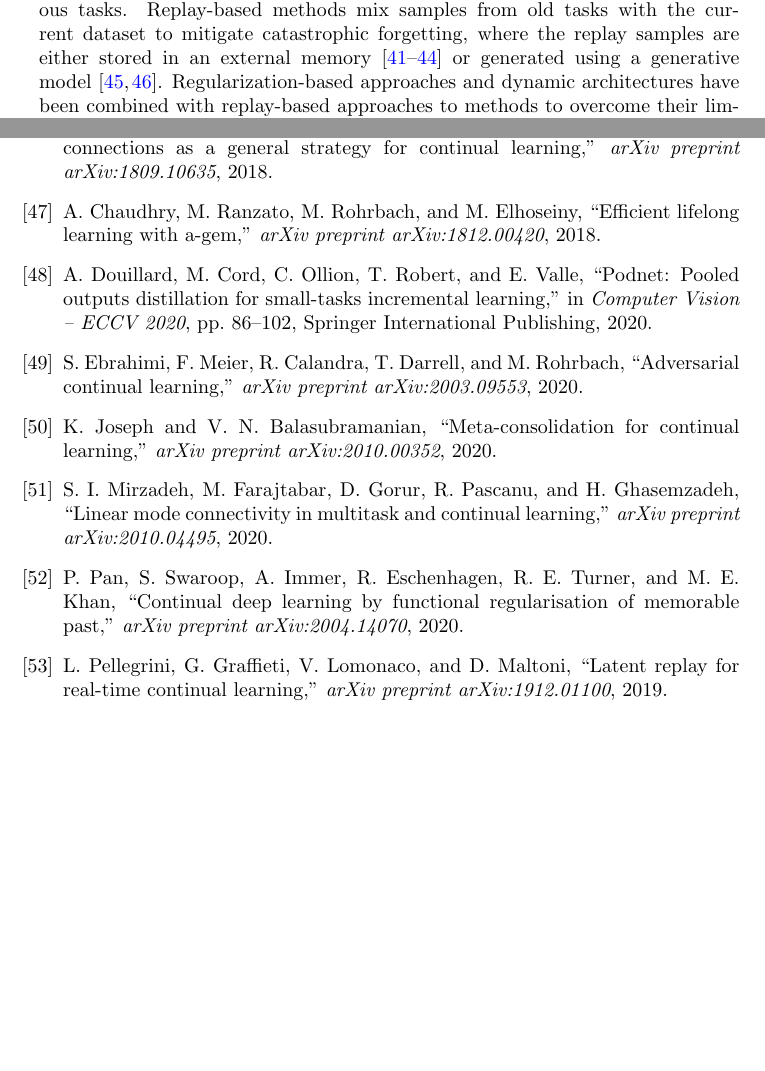
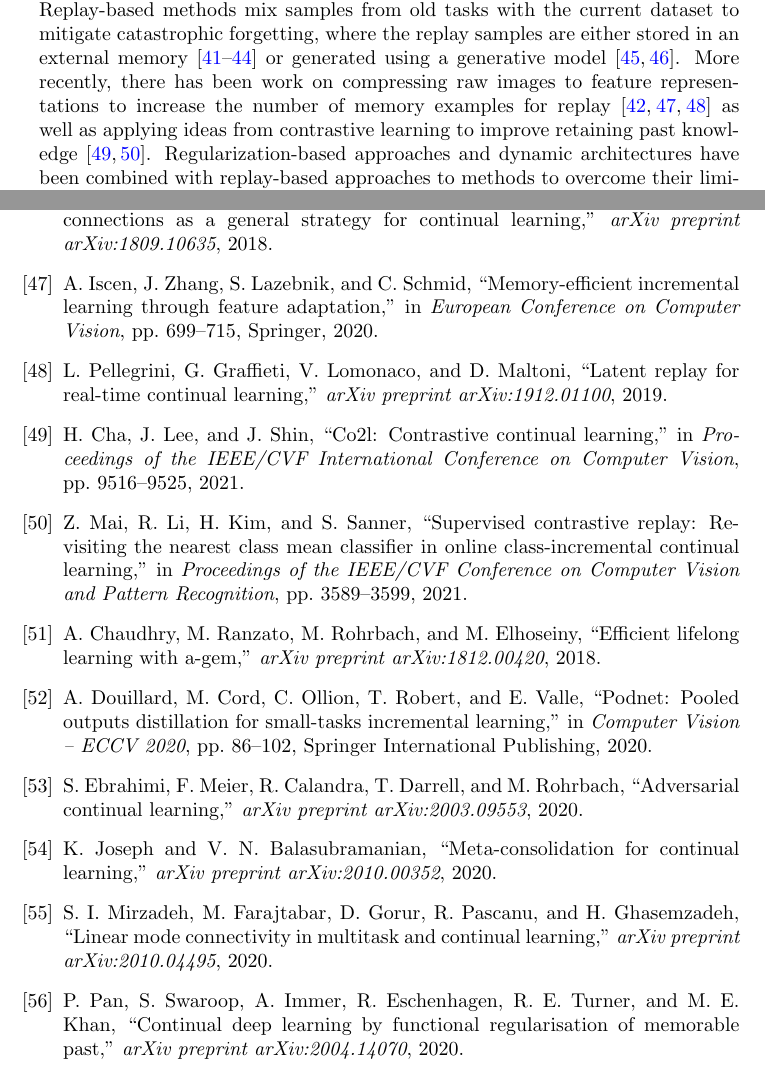
Before and after one commit to marcusklasson/thesis, a LaTeX thesis (main.tex, which reads Chapter2/cl.tex, References/references.bib): two parts of pages 24 and 33 of 42, joined at a grey line, cut so that both start at the same text, the shorter picture padded with empty space. The pictures show the PDF file main.pdf that the author committed with the source.

Commit message:
added more related works on cl

```diff
--- a/Chapter2/cl.tex
+++ b/Chapter2/cl.tex
@@ -13,5 +13,5 @@ where $\ell(\cdot)$ is the loss function, e.g., cross-entropy loss in image clas
 There are several desired properties of CL systems mentioned in~\cite{schwarz2018progress} to enhance their utility. Firstly, they should be capable of retaining already existing knowledge to mitigate the catastrophic forgetting effect that neural networks are susceptible to when trained in CL settings. Secondly, we hope that the model can benefit from the previously learned tasks to ease the learning of new tasks, which is referred to as \textit{forward transfer}. Moreover, we wish that learning new tasks can have positive influence on the performance of old tasks which is called \textit{backward transfer}. It also needs to be \textit{scalable} to a large number of tasks that could be encountered during its life time. Finally, it should ideally be capable of learning without the need for task labels as there might be unclear task boundaries when the model is deployed.
 
 Research in CL can be divided into three main areas, namely regularization-based, architecture-based, and replay-based approaches. Regularization-based methods aim to mitigate catastrophic forgetting by protecting parameters influencing the predictive performance from wide changes and use the rest of the parameters for learning the new tasks~\cite{adel2019continual, chaudhry2018riemannian, kirkpatrick2017overcoming, li2017learning, nguyen2017variational, rannen2017encoder, schwarz2018progress, zenke2017continual}. Architecture-based methods isolate task-specific parameters by either increasing network capacity~\cite{rusu2016progressive, yoon2019scalable, yoon2017lifelong} or freezing parts of the network~\cite{mallya2018packnet, serra2018overcoming} to maintain good performance on previous tasks.
-Replay-based methods mix samples from old tasks with the current dataset to mitigate catastrophic forgetting, where the replay samples are either stored in an external memory~\cite{chaudhry2019tiny, hayes2020remind, isele2018selective, lopez2017gradient} or generated using a generative model~\cite{shin2017continual, van2018generative}.
+Replay-based methods mix samples from old tasks with the current dataset to mitigate catastrophic forgetting, where the replay samples are either stored in an external memory~\cite{chaudhry2019tiny, hayes2020remind, isele2018selective, lopez2017gradient} or generated using a generative model~\cite{shin2017continual, van2018generative}. More recently, there has been work on compressing raw images to feature representations to increase the number of memory examples for replay~\cite{hayes2020remind, iscen2020memory, pellegrini2019latent} as well as applying ideas from contrastive learning to improve retaining past knowledge~\cite{cha2021co2l, mai2021supervised}.
 Regularization-based approaches and dynamic architectures have been combined with replay-based approaches to methods to overcome their limitations~\cite{chaudhry2018riemannian, chaudhry2018efficient, douillard2020podnet, ebrahimi2020adversarial, joseph2020meta, mirzadeh2020linear, nguyen2017variational, pan2020continual, pellegrini2019latent, rolnick2018experience, von2019continual}. In general, these methods share the goal of mitigating catastrophic forgetting in various ways and then they can have additional goals related to the other desired properties on forward- and backward transfer, task scalability, and avoiding the need for task labels.
--- a/References/references.bib
+++ b/References/references.bib
@@ -80,6 +80,14 @@
 	author={Buzzega, Pietro and Boschini, Matteo and Porrello, Angelo and Abati, Davide and Calderara, Simone},
 	journal={arXiv preprint arXiv:2004.07211},
 	year={2020}
+}
+
+@inproceedings{cha2021co2l,
+	title={Co2l: Contrastive continual learning},
+	author={Cha, Hyuntak and Lee, Jaeho and Shin, Jinwoo},
+	booktitle={Proceedings of the IEEE/CVF International Conference on Computer Vision},
+	pages={9516--9525},
+	year={2021}
 }
 
 @article{chaudhry2018feature,
@@ -395,6 +403,14 @@
 	year={2017}
 }
 
+@inproceedings{mai2021supervised,
+	title={Supervised contrastive replay: Revisiting the nearest class mean classifier in online class-incremental continual learning},
+	author={Mai, Zheda and Li, Ruiwen and Kim, Hyunwoo and Sanner, Scott},
+	booktitle={Proceedings of the IEEE/CVF Conference on Computer Vision and Pattern Recognition},
+	pages={3589--3599},
+	year={2021}
+}
+
 @inproceedings{mallya2018packnet,
 	title={Packnet: Adding multiple tasks to a single network by iterative pruning},
 	author={Mallya, Arun and Lazebnik, Svetlana},
```
Also changed, not shown: main.pdf.
